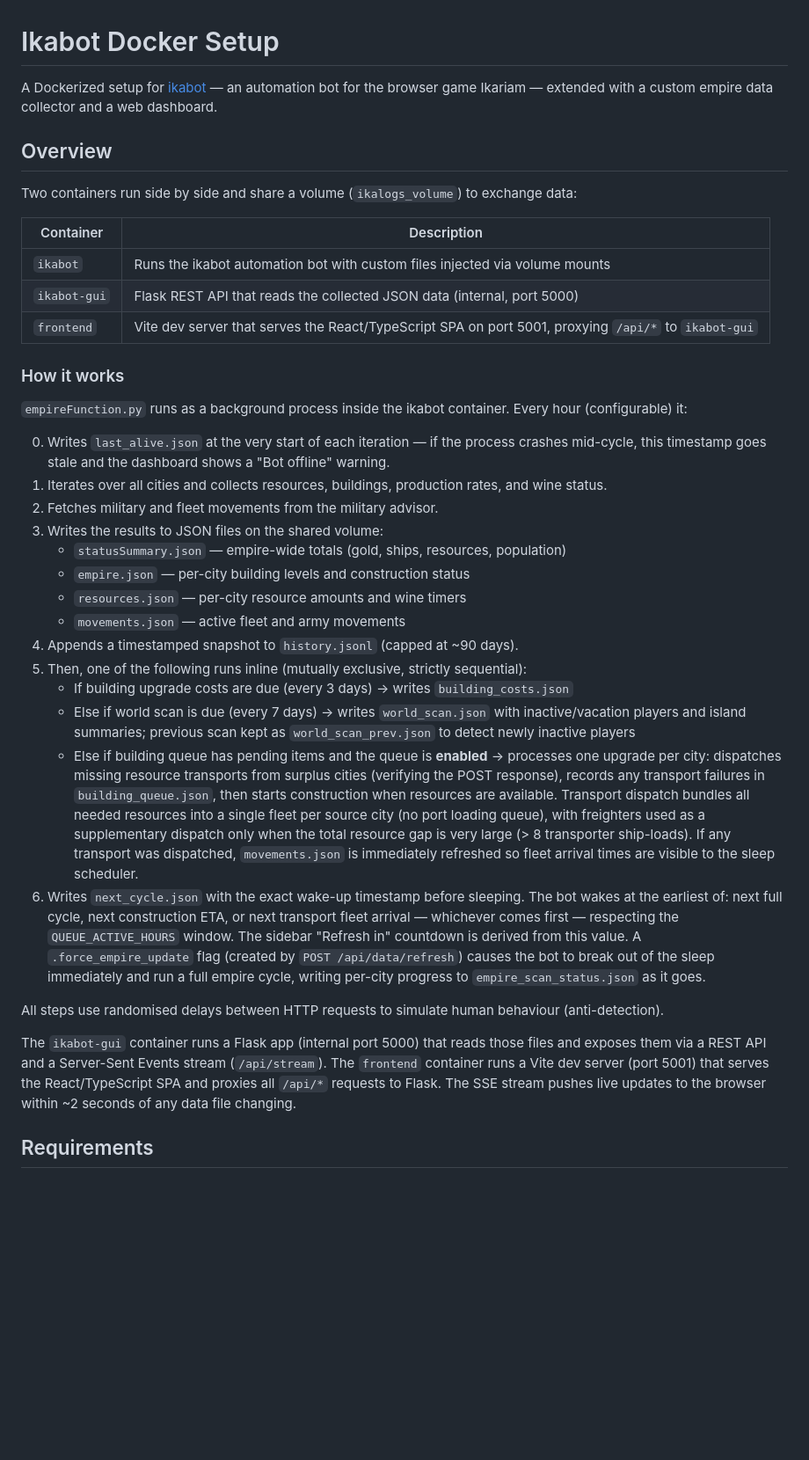
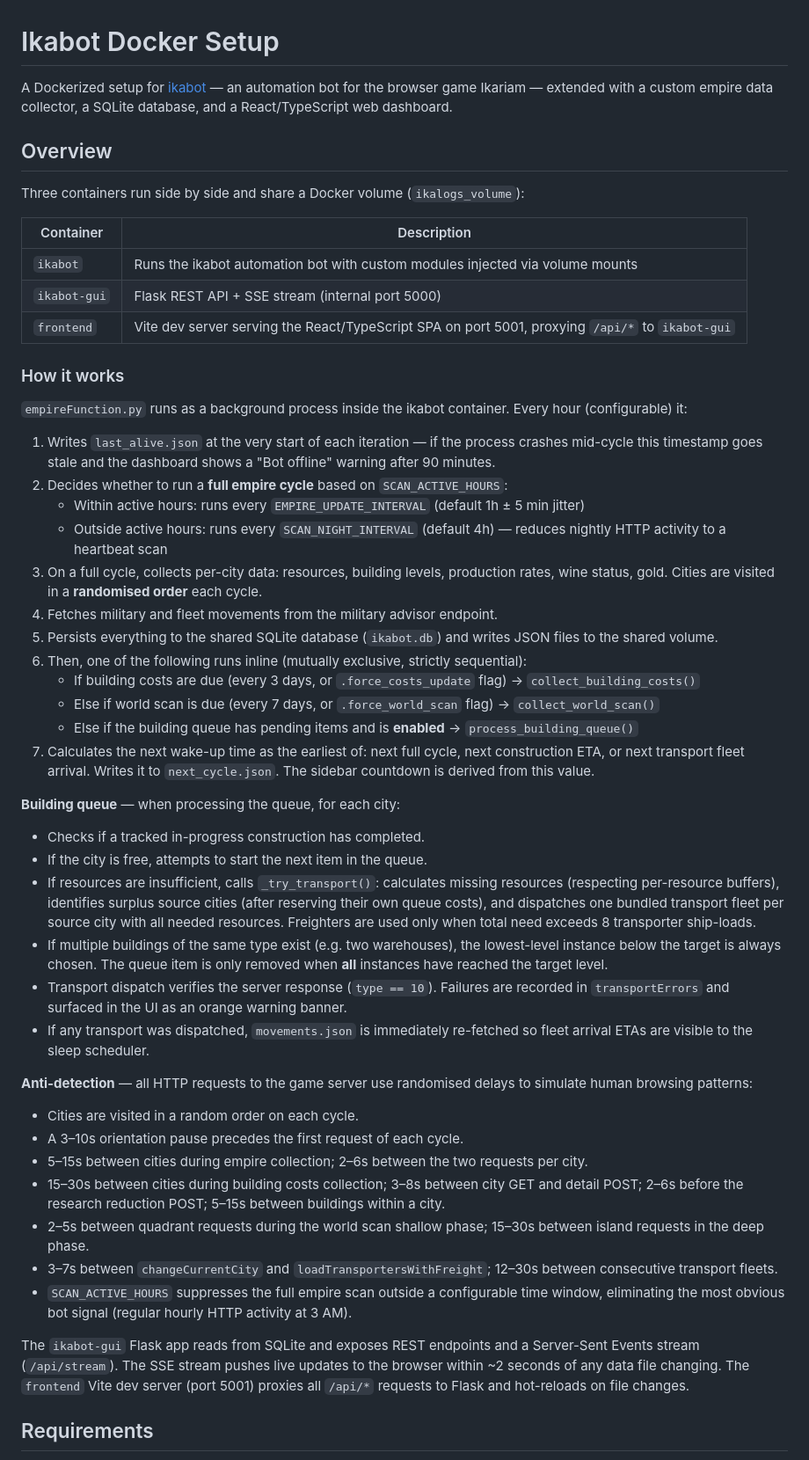
Before and after one commit to luismiguelopes/ikabot-dashboard, a Markdown page: README.md, the part around one of its changes. Shown at 88% size. GitHub-like rendering; blank space fills up the shorter version.

```diff
--- a/README.md
+++ b/README.md
@@ -1,39 +1,52 @@
 # Ikabot Docker Setup
 
-A Dockerized setup for [ikabot](https://github.com/ikabot-collective/ikabot) — an automation bot for the browser game Ikariam — extended with a custom empire data collector and a web dashboard.
+A Dockerized setup for [ikabot](https://github.com/ikabot-collective/ikabot) — an automation bot for the browser game Ikariam — extended with a custom empire data collector, a SQLite database, and a React/TypeScript web dashboard.
 
 ## Overview
 
-Two containers run side by side and share a volume (`ikalogs_volume`) to exchange data:
+Three containers run side by side and share a Docker volume (`ikalogs_volume`):
 
 | Container | Description |
 |---|---|
-| `ikabot` | Runs the ikabot automation bot with custom files injected via volume mounts |
-| `ikabot-gui` | Flask REST API that reads the collected JSON data (internal, port 5000) |
-| `frontend` | Vite dev server that serves the React/TypeScript SPA on port 5001, proxying `/api/*` to `ikabot-gui` |
+| `ikabot` | Runs the ikabot automation bot with custom modules injected via volume mounts |
+| `ikabot-gui` | Flask REST API + SSE stream (internal port 5000) |
+| `frontend` | Vite dev server serving the React/TypeScript SPA on port 5001, proxying `/api/*` to `ikabot-gui` |
 
 ### How it works
 
 `empireFunction.py` runs as a background process inside the ikabot container. Every hour (configurable) it:
 
-0. Writes `last_alive.json` at the very start of each iteration — if the process crashes mid-cycle, this timestamp goes stale and the dashboard shows a "Bot offline" warning.
-1. Iterates over all cities and collects resources, buildings, production rates, and wine status.
-2. Fetches military and fleet movements from the military advisor.
-3. Writes the results to JSON files on the shared volume:
-   - `statusSummary.json` — empire-wide totals (gold, ships, resources, population)
-   - `empire.json` — per-city building levels and construction status
-   - `resources.json` — per-city resource amounts and wine timers
-   - `movements.json` — active fleet and army movements
-4. Appends a timestamped snapshot to `history.jsonl` (capped at ~90 days).
-5. Then, one of the following runs inline (mutually exclusive, strictly sequential):
-   - If building upgrade costs are due (every 3 days) → writes `building_costs.json`
-   - Else if world scan is due (every 7 days) → writes `world_scan.json` with inactive/vacation players and island summaries; previous scan kept as `world_scan_prev.json` to detect newly inactive players
-   - Else if building queue has pending items and the queue is **enabled** → processes one upgrade per city: dispatches missing resource transports from surplus cities (verifying the POST response), records any transport failures in `building_queue.json`, then starts construction when resources are available. Transport dispatch bundles all needed resources into a single fleet per source city (no port loading queue), with freighters used as a supplementary dispatch only when the total resource gap is very large (> 8 transporter ship-loads). If any transport was dispatched, `movements.json` is immediately refreshed so fleet arrival times are visible to the sleep scheduler.
-6. Writes `next_cycle.json` with the exact wake-up timestamp before sleeping. The bot wakes at the earliest of: next full cycle, next construction ETA, or next transport fleet arrival — whichever comes first — respecting the `QUEUE_ACTIVE_HOURS` window. The sidebar "Refresh in" countdown is derived from this value. A `.force_empire_update` flag (created by `POST /api/data/refresh`) causes the bot to break out of the sleep immediately and run a full empire cycle, writing per-city progress to `empire_scan_status.json` as it goes.
+1. Writes `last_alive.json` at the very start of each iteration — if the process crashes mid-cycle this timestamp goes stale and the dashboard shows a "Bot offline" warning after 90 minutes.
+2. Decides whether to run a **full empire cycle** based on `SCAN_ACTIVE_HOURS`:
+   - Within active hours: runs every `EMPIRE_UPDATE_INTERVAL` (default 1h ± 5 min jitter)
+   - Outside active hours: runs every `SCAN_NIGHT_INTERVAL` (default 4h) — reduces nightly HTTP activity to a heartbeat scan
+3. On a full cycle, collects per-city data: resources, building levels, production rates, wine status, gold. Cities are visited in a **randomised order** each cycle.
+4. Fetches military and fleet movements from the military advisor endpoint.
+5. Persists everything to the shared SQLite database (`ikabot.db`) and writes JSON files to the shared volume.
+6. Then, one of the following runs inline (mutually exclusive, strictly sequential):
+   - If building costs are due (every 3 days, or `.force_costs_update` flag) → `collect_building_costs()`
+   - Else if world scan is due (every 7 days, or `.force_world_scan` flag) → `collect_world_scan()`
+   - Else if the building queue has pending items and is **enabled** → `process_building_queue()`
+7. Calculates the next wake-up time as the earliest of: next full cycle, next construction ETA, or next transport fleet arrival. Writes it to `next_cycle.json`. The sidebar countdown is derived from this value.
 
-All steps use randomised delays between HTTP requests to simulate human behaviour (anti-detection).
+**Building queue** — when processing the queue, for each city:
+- Checks if a tracked in-progress construction has completed.
+- If the city is free, attempts to start the next item in the queue.
+- If resources are insufficient, calls `_try_transport()`: calculates missing resources (respecting per-resource buffers), identifies surplus source cities (after reserving their own queue costs), and dispatches one bundled transport fleet per source city with all needed resources. Freighters are used only when total need exceeds 8 transporter ship-loads.
+- If multiple buildings of the same type exist (e.g. two warehouses), the lowest-level instance below the target is always chosen. The queue item is only removed when **all** instances have reached the target level.
+- Transport dispatch verifies the server response (`type == 10`). Failures are recorded in `transportErrors` and surfaced in the UI as an orange warning banner.
+- If any transport was dispatched, `movements.json` is immediately re-fetched so fleet arrival ETAs are visible to the sleep scheduler.
 
-The `ikabot-gui` container runs a Flask app (internal port 5000) that reads those files and exposes them via a REST API and a Server-Sent Events stream (`/api/stream`). The `frontend` container runs a Vite dev server (port 5001) that serves the React/TypeScript SPA and proxies all `/api/*` requests to Flask. The SSE stream pushes live updates to the browser within ~2 seconds of any data file changing.
+**Anti-detection** — all HTTP requests to the game server use randomised delays to simulate human browsing patterns:
+- Cities are visited in a random order on each cycle.
+- A 3–10s orientation pause precedes the first request of each cycle.
+- 5–15s between cities during empire collection; 2–6s between the two requests per city.
+- 15–30s between cities during building costs collection; 3–8s between city GET and detail POST; 2–6s before the research reduction POST; 5–15s between buildings within a city.
+- 2–5s between quadrant requests during the world scan shallow phase; 15–30s between island requests in the deep phase.
+- 3–7s between `changeCurrentCity` and `loadTransportersWithFreight`; 12–30s between consecutive transport fleets.
+- `SCAN_ACTIVE_HOURS` suppresses the full empire scan outside a configurable time window, eliminating the most obvious bot signal (regular hourly HTTP activity at 3 AM).
+
+The `ikabot-gui` Flask app reads from SQLite and exposes REST endpoints and a Server-Sent Events stream (`/api/stream`). The SSE stream pushes live updates to the browser within ~2 seconds of any data file changing. The `frontend` Vite dev server (port 5001) proxies all `/api/*` requests to Flask and hot-reloads on file changes.
 
 ## Requirements
 
```
Also changed, not shown: other parts of README.md (+118 -42 lines).
